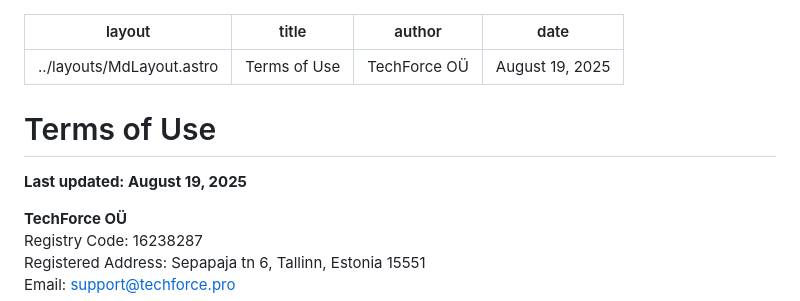
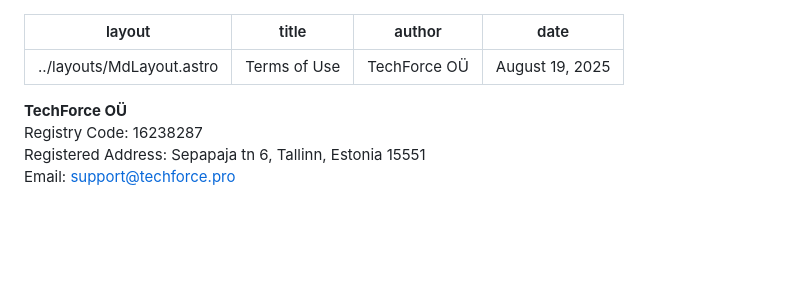
Before and after one commit to TechForceOU/carbsy-astro, a Markdown page: src/pages/terms.md, the part around the change printed below. Drawn GitHub-style; blank space fills up the shorter version.

Commit message:
Remove outdated sections from Terms of Use, including the last updated date and rights and terms for apps acquired from the Apple App Store.

```diff
--- a/src/pages/terms.md
+++ b/src/pages/terms.md
@@ -4,9 +4,6 @@ title: "Terms of Use"
 author: "TechForce OÜ"
 date: "August 19, 2025"
 ---
-
-# Terms of Use
-**Last updated: August 19, 2025**
 
 **TechForce OÜ**
 Registry Code: 16238287
```
Also changed, not shown: other parts of src/pages/terms.md (+0 -3 lines).
